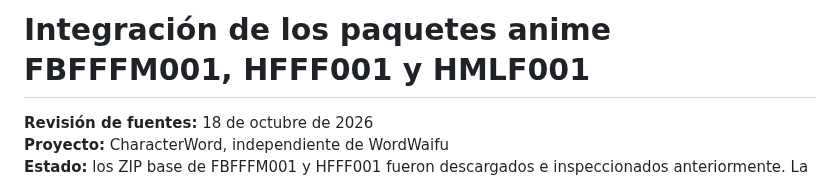
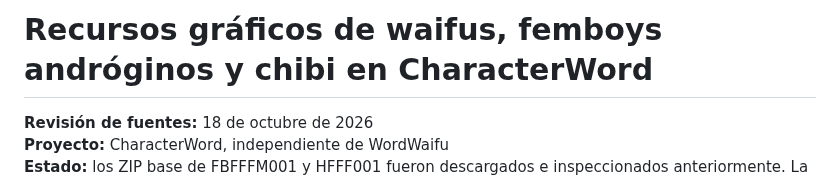
Before and after one commit to rikosama473-sketch/characterword, a Markdown page: docs/ANIME_PACK_INTEGRATION.md, the part around the change. Rendered like a GitHub page.

Commit message:
Retitle asset documentation for the female and androgynous focus

```diff
--- a/docs/ANIME_PACK_INTEGRATION.md
+++ b/docs/ANIME_PACK_INTEGRATION.md
@@ -1,4 +1,4 @@
-# Integración de los paquetes anime FBFFFM001, HFFF001 y HMLF001
+# Recursos gráficos de waifus, femboys andróginos y chibi en CharacterWord
 
 **Revisión de fuentes:** 18 de octubre de 2026
 **Proyecto:** CharacterWord, independiente de WordWaifu
```
